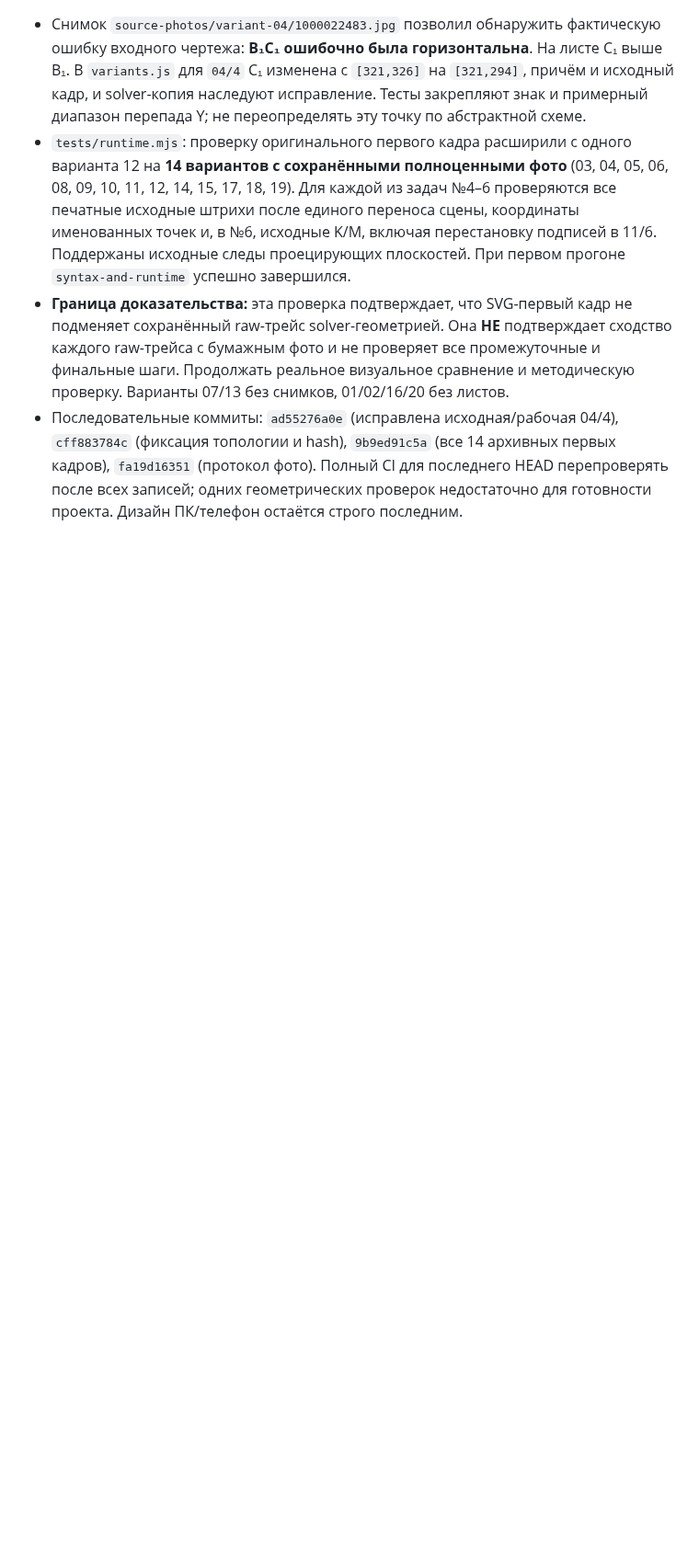
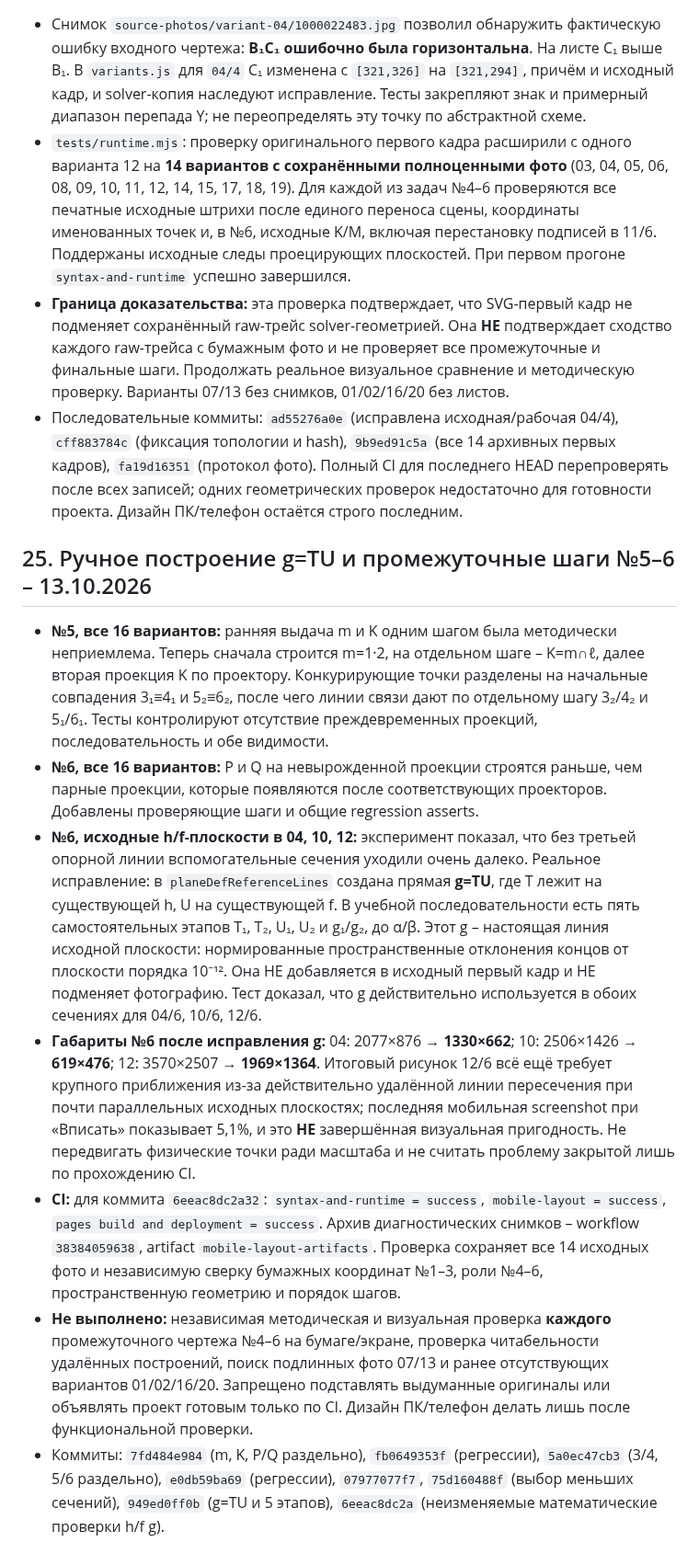
Before and after one commit to MatteoAq/SiteMath, a Markdown page: PROJECT_STATE.md, the part around the change. Shown at 92% size. Rendered like a GitHub page; blank space fills up the shorter version.

Commit message:
Checkpoint verified g=TU method and sequential task 5/6 construction QA

```diff
--- a/PROJECT_STATE.md
+++ b/PROJECT_STATE.md
@@ -535,3 +535,13 @@ PRIORITY 0 **ещё не считать закрытым**, пока не под
 - `tests/runtime.mjs`: проверку оригинального первого кадра расширили с одного варианта 12 на **14 вариантов с сохранёнными полноценными фото** (03, 04, 05, 06, 08, 09, 10, 11, 12, 14, 15, 17, 18, 19). Для каждой из задач №4–6 проверяются все печатные исходные штрихи после единого переноса сцены, координаты именованных точек и, в №6, исходные K/M, включая перестановку подписей в 11/6. Поддержаны исходные следы проецирующих плоскостей. При первом прогоне `syntax-and-runtime` успешно завершился.
 - **Граница доказательства:** эта проверка подтверждает, что SVG-первый кадр не подменяет сохранённый raw-трейс solver-геометрией. Она **НЕ** подтверждает сходство каждого raw-трейса с бумажным фото и не проверяет все промежуточные и финальные шаги. Продолжать реальное визуальное сравнение и методическую проверку. Варианты 07/13 без снимков, 01/02/16/20 без листов.
 - Последовательные коммиты: `ad55276a0e` (исправлена исходная/рабочая 04/4), `cff883784c` (фиксация топологии и hash), `9b9ed91c5a` (все 14 архивных первых кадров), `fa19d16351` (протокол фото). Полный CI для последнего HEAD перепроверять после всех записей; одних геометрических проверок недостаточно для готовности проекта. Дизайн ПК/телефон остаётся строго последним.
+
+## 25. Ручное построение g=TU и промежуточные шаги №5–6 – 13.10.2026
+
+- **№5, все 16 вариантов:** ранняя выдача m и K одним шагом была методически неприемлема. Теперь сначала строится m=1·2, на отдельном шаге – K=m∩ℓ, далее вторая проекция K по проектору. Конкурирующие точки разделены на начальные совпадения 3₁≡4₁ и 5₂≡6₂, после чего линии связи дают по отдельному шагу 3₂/4₂ и 5₁/6₁. Тесты контролируют отсутствие преждевременных проекций, последовательность и обе видимости.
+- **№6, все 16 вариантов:** P и Q на невырожденной проекции строятся раньше, чем парные проекции, которые появляются после соответствующих проекторов. Добавлены проверяющие шаги и общие regression asserts.
+- **№6, исходные h/f-плоскости в 04, 10, 12:** эксперимент показал, что без третьей опорной линии вспомогательные сечения уходили очень далеко. Реальное исправление: в `planeDefReferenceLines` создана прямая **g=TU**, где T лежит на существующей h, U на существующей f. В учебной последовательности есть пять самостоятельных этапов T₁, T₂, U₁, U₂ и g₁/g₂, до α/β. Этот g – настоящая линия исходной плоскости: нормированные пространственные отклонения концов от плоскости порядка 10⁻¹². Она НЕ добавляется в исходный первый кадр и НЕ подменяет фотографию. Тест доказал, что g действительно используется в обоих сечениях для 04/6, 10/6, 12/6.
+- **Габариты №6 после исправления g:** 04: 2077×876 → **1330×662**; 10: 2506×1426 → **619×476**; 12: 3570×2507 → **1969×1364**. Итоговый рисунок 12/6 всё ещё требует крупного приближения из-за действительно удалённой линии пересечения при почти параллельных исходных плоскостях; последняя мобильная screenshot при «Вписать» показывает 5,1%, и это **НЕ** завершённая визуальная пригодность. Не передвигать физические точки ради масштаба и не считать проблему закрытой лишь по прохождению CI.
+- **CI:** для коммита `6eeac8dc2a32`: `syntax-and-runtime = success`, `mobile-layout = success`, `pages build and deployment = success`. Архив диагностических снимков – workflow `38384059638`, artifact `mobile-layout-artifacts`. Проверка сохраняет все 14 исходных фото и независимую сверку бумажных координат №1–3, роли №4–6, пространственную геометрию и порядок шагов.
+- **Не выполнено:** независимая методическая и визуальная проверка **каждого** промежуточного чертежа №4–6 на бумаге/экране, проверка читабельности удалённых построений, поиск подлинных фото 07/13 и ранее отсутствующих вариантов 01/02/16/20. Запрещено подставлять выдуманные оригиналы или объявлять проект готовым только по CI. Дизайн ПК/телефон делать лишь после функциональной проверки.
+- Коммиты: `7fd484e984` (m, K, P/Q раздельно), `fb0649353f` (регрессии), `5a0ec47cb3` (3/4, 5/6 раздельно), `e0db59ba69` (регрессии), `07977077f7`, `75d160488f` (выбор меньших сечений), `949ed0ff0b` (g=TU и 5 этапов), `6eeac8dc2a` (неизменяемые математические проверки h/f g).
```
